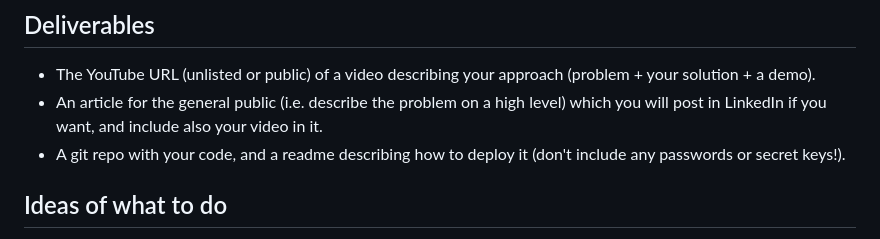
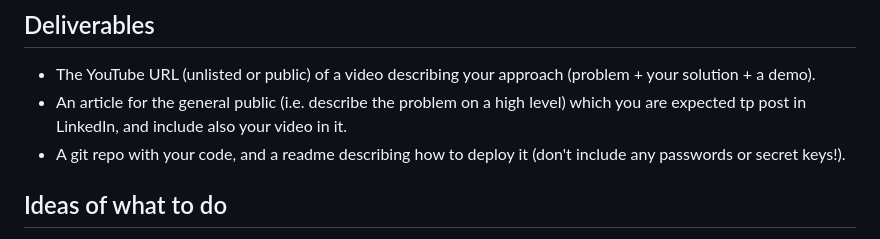
Before and after one commit to michalis0/Cloud-and-Advanced-Analytics, a Markdown page: project/readme.md, the part around the change. GitHub-like rendering.

```diff
--- a/project/readme.md
+++ b/project/readme.md
@@ -16,7 +16,7 @@ For your project you can use the M5stack IoT device as a visualization device (s
 ## Deliverables
 
 - The YouTube URL (unlisted or public) of a video describing your approach (problem + your solution + a demo).
-- An article for the general public (i.e. describe the problem on a high level) which you will post in LinkedIn if you want, and include also your video in it.
+- An article for the general public (i.e. describe the problem on a high level) which you are expected tp post in LinkedIn, and include also your video in it.
 - A git repo with your code, and a readme describing how to deploy it (don't include any passwords or secret keys!).
 
 ## Ideas of what to do
```
